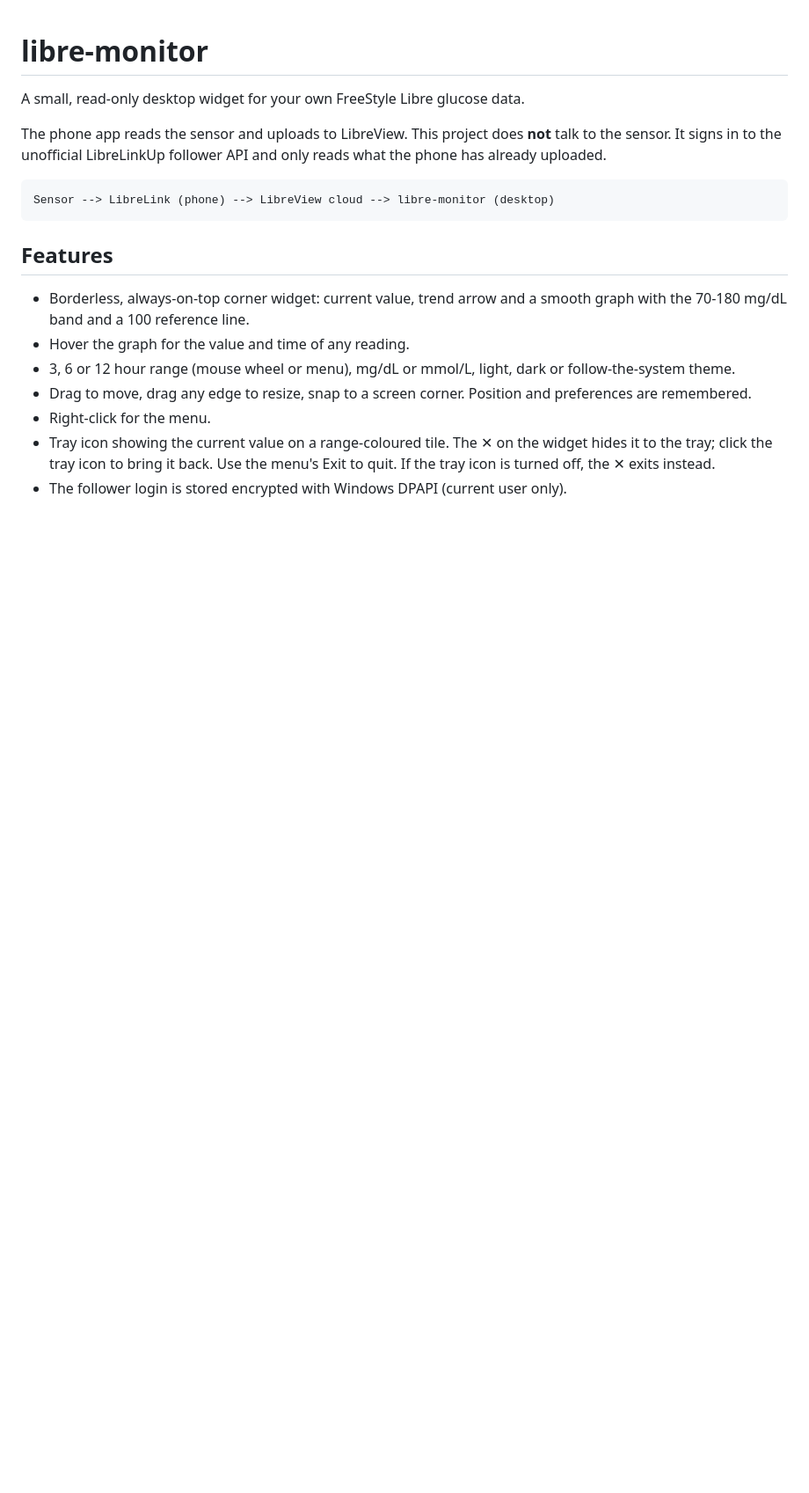
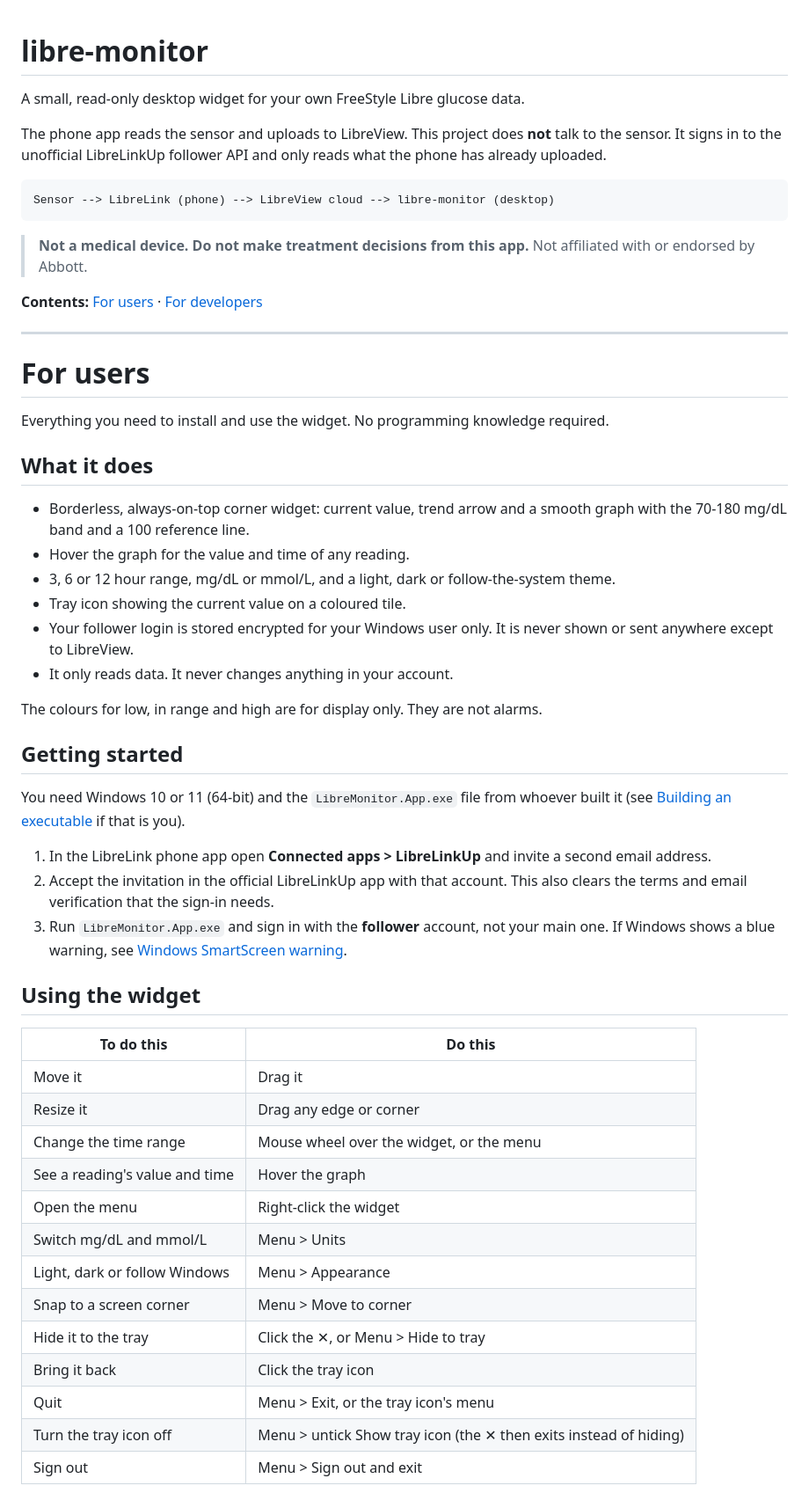
Before and after one commit to bsalgueiro/libre-monitor, a Markdown page: README.md, the part around one of its changes. Shown at 88% size. Drawn GitHub-style; blank space fills up the shorter version.

````diff
--- a/README.md
+++ b/README.md
@@ -9,12 +9,54 @@ It signs in to the unofficial LibreLinkUp follower API and only reads what the p
 Sensor --> LibreLink (phone) --> LibreView cloud --> libre-monitor (desktop)
 ```
 
-## Features
+> **Not a medical device. Do not make treatment decisions from this app.**
+> Not affiliated with or endorsed by Abbott.
+
+**Contents:** [For users](#for-users) · [For developers](#for-developers)
+
+---
+
+# For users
+
+Everything you need to install and use the widget. No programming knowledge required.
+
+## What it does
 
 - Borderless, always-on-top corner widget: current value, trend arrow and a smooth graph with the 70-180 mg/dL band and a 100 reference line.
 - Hover the graph for the value and time of any reading.
-- 3, 6 or 12 hour range (mouse wheel or menu), mg/dL or mmol/L, light, dark or follow-the-system theme.
-- Drag to move, drag any edge to resize, snap to a screen corner. Position and preferences are remembered.
-- Right-click for the menu.
-- Tray icon showing the current value on a range-coloured tile. The ✕ on the widget hides it to the tray; click the tray icon to bring it back. Use the menu's Exit to quit. If the tray icon is turned off, the ✕ exits instead.
-- The follower login is stored encrypted with Windows DPAPI (current user only).
+- 3, 6 or 12 hour range, mg/dL or mmol/L, and a light, dark or follow-the-system theme.
+- Tray icon showing the current value on a coloured tile.
+- Your follower login is stored encrypted for your Windows user only. It is never shown or sent anywhere except to LibreView.
+- It only reads data. It never changes anything in your account.
+
+The colours for low, in range and high are for display only. They are not alarms.
+
+## Getting started
+
+You need Windows 10 or 11 (64-bit) and the `LibreMonitor.App.exe` file from whoever built it
+(see [Building an executable](#building-an-executable) if that is you).
+
+1. In the LibreLink phone app open **Connected apps > LibreLinkUp** and invite a second email address.
+2. Accept the invitation in the official LibreLinkUp app with that account. This also clears the terms and email
+   verification that the sign-in needs.
+3. Run `LibreMonitor.App.exe` and sign in with the **follower** account, not your main one.
+   If Windows shows a blue warning, see [Windows SmartScreen warning](#windows-smartscreen-warning).
+
+## Using the widget
+
+| To do this | Do this |
+|---|---|
+| Move it | Drag it |
+| Resize it | Drag any edge or corner |
+| Change the time range | Mouse wheel over the widget, or the menu |
+| See a reading's value and time | Hover the graph |
+| Open the menu | Right-click the widget |
+| Switch mg/dL and mmol/L | Menu > Units |
+| Light, dark or follow Windows | Menu > Appearance |
+| Snap to a screen corner | Menu > Move to corner |
+| Hide it to the tray | Click the ✕, or Menu > Hide to tray |
+| Bring it back | Click the tray icon |
+| Quit | Menu > Exit, or the tray icon's menu |
+| Turn the tray icon off | Menu > untick Show tray icon (the ✕ then exits instead of hiding) |
+| Sign out | Menu > Sign out and exit |
+
````
Also changed, not shown: other parts of README.md (+43 -35 lines).
